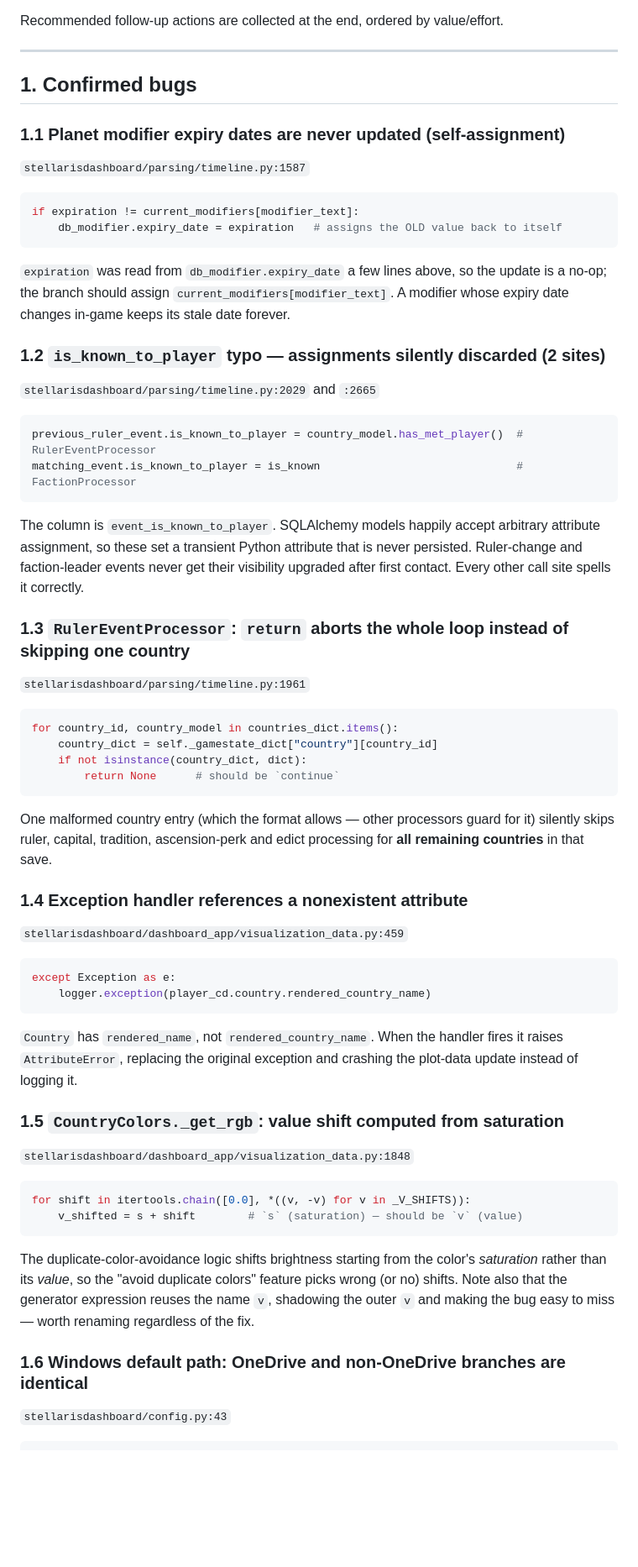
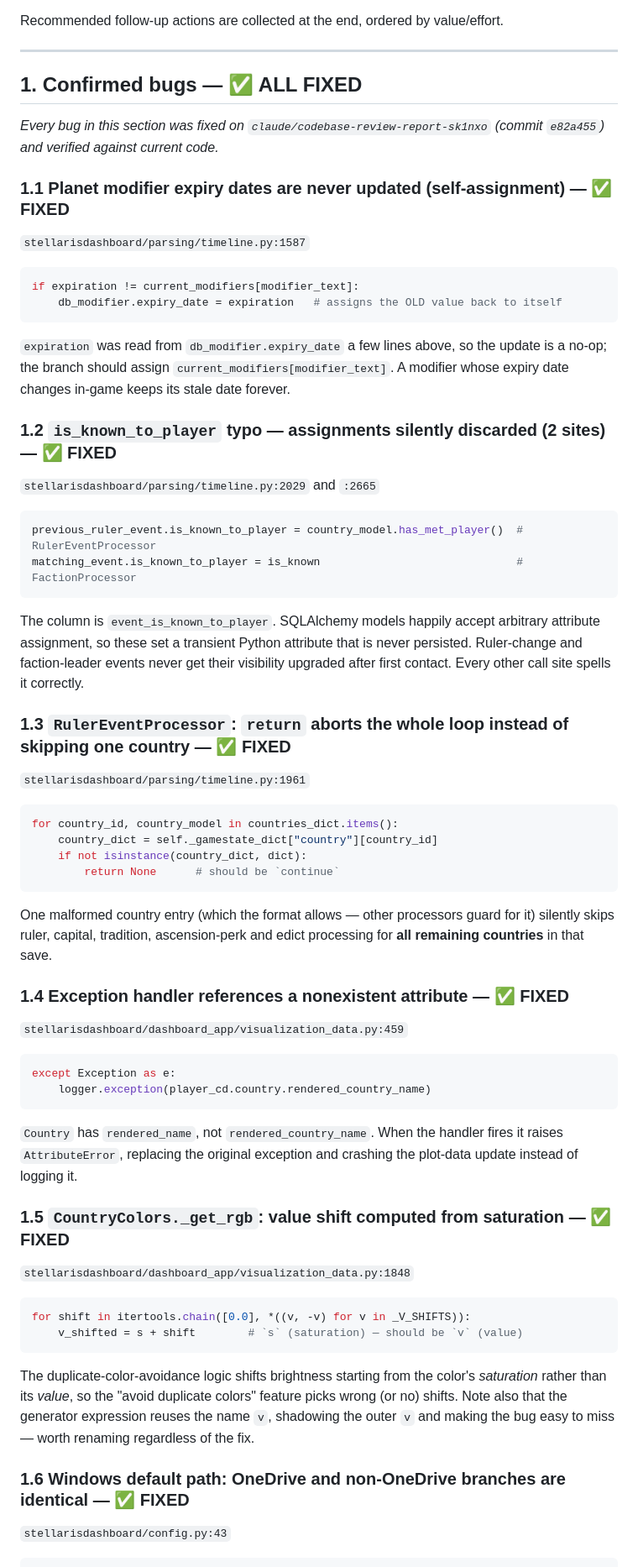
Before and after one commit to eliasdoehne/stellaris-dashboard, a Markdown page: CODEBASE_REVIEW.md, the part around one of its changes. Shown at 84% size. Drawn GitHub-style; blank space fills up the shorter version.

````diff
--- a/CODEBASE_REVIEW.md
+++ b/CODEBASE_REVIEW.md
@@ -18,9 +18,11 @@ Recommended follow-up actions are collected at the end, ordered by value/effort.
 
 ---
 
-## 1. Confirmed bugs
+## 1. Confirmed bugs — ✅ ALL FIXED
 
-### 1.1 Planet modifier expiry dates are never updated (self-assignment)
+*Every bug in this section was fixed on `claude/codebase-review-report-sk1nxo` (commit `e82a455`) and verified against current code.*
+
+### 1.1 Planet modifier expiry dates are never updated (self-assignment) — ✅ FIXED
 `stellarisdashboard/parsing/timeline.py:1587`
 
 ```python
@@ -30,7 +32,7 @@ if expiration != current_modifiers[modifier_text]:
 
 `expiration` was read from `db_modifier.expiry_date` a few lines above, so the update is a no-op; the branch should assign `current_modifiers[modifier_text]`. A modifier whose expiry date changes in-game keeps its stale date forever.
 
-### 1.2 `is_known_to_player` typo — assignments silently discarded (2 sites)
+### 1.2 `is_known_to_player` typo — assignments silently discarded (2 sites) — ✅ FIXED
 `stellarisdashboard/parsing/timeline.py:2029` and `:2665`
 
 ```python
@@ -40,7 +42,7 @@ matching_event.is_known_to_player = is_known                              # Fact
 
 The column is `event_is_known_to_player`. SQLAlchemy models happily accept arbitrary attribute assignment, so these set a transient Python attribute that is never persisted. Ruler-change and faction-leader events never get their visibility upgraded after first contact. Every other call site spells it correctly.
 
-### 1.3 `RulerEventProcessor`: `return` aborts the whole loop instead of skipping one country
+### 1.3 `RulerEventProcessor`: `return` aborts the whole loop instead of skipping one country — ✅ FIXED
 `stellarisdashboard/parsing/timeline.py:1961`
 
 ```python
@@ -52,7 +54,7 @@ for country_id, country_model in countries_dict.items():
 
 One malformed country entry (which the format allows — other processors guard for it) silently skips ruler, capital, tradition, ascension-perk and edict processing for **all remaining countries** in that save.
 
-### 1.4 Exception handler references a nonexistent attribute
+### 1.4 Exception handler references a nonexistent attribute — ✅ FIXED
 `stellarisdashboard/dashboard_app/visualization_data.py:459`
 
 ```python
@@ -62,7 +64,7 @@ except Exception as e:
 
 `Country` has `rendered_name`, not `rendered_country_name`. When the handler fires it raises `AttributeError`, replacing the original exception and crashing the plot-data update instead of logging it.
 
-### 1.5 `CountryColors._get_rgb`: value shift computed from saturation
+### 1.5 `CountryColors._get_rgb`: value shift computed from saturation — ✅ FIXED
 `stellarisdashboard/dashboard_app/visualization_data.py:1848`
 
 ```python
@@ -72,7 +74,7 @@ for shift in itertools.chain([0.0], *((v, -v) for v in _V_SHIFTS)):
 
 The duplicate-color-avoidance logic shifts brightness starting from the color's *saturation* rather than its *value*, so the "avoid duplicate colors" feature picks wrong (or no) shifts. Note also that the generator expression reuses the name `v`, shadowing the outer `v` and making the bug easy to miss — worth renaming regardless of the fix.
 
-### 1.6 Windows default path: OneDrive and non-OneDrive branches are identical
+### 1.6 Windows default path: OneDrive and non-OneDrive branches are identical — ✅ FIXED
 `stellarisdashboard/config.py:43`
 
 ```python
````
Also changed, not shown: other parts of CODEBASE_REVIEW.md (+58 -19 lines).
